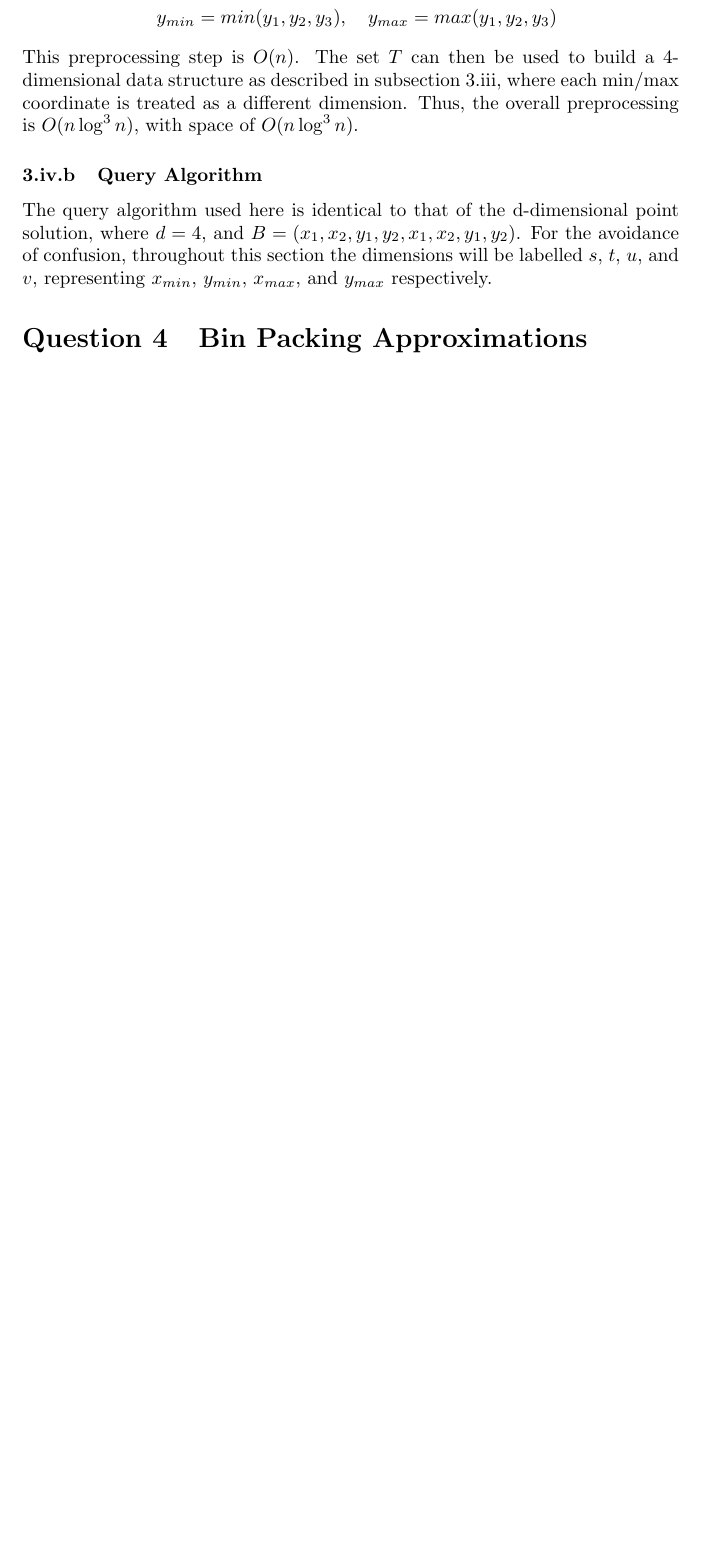
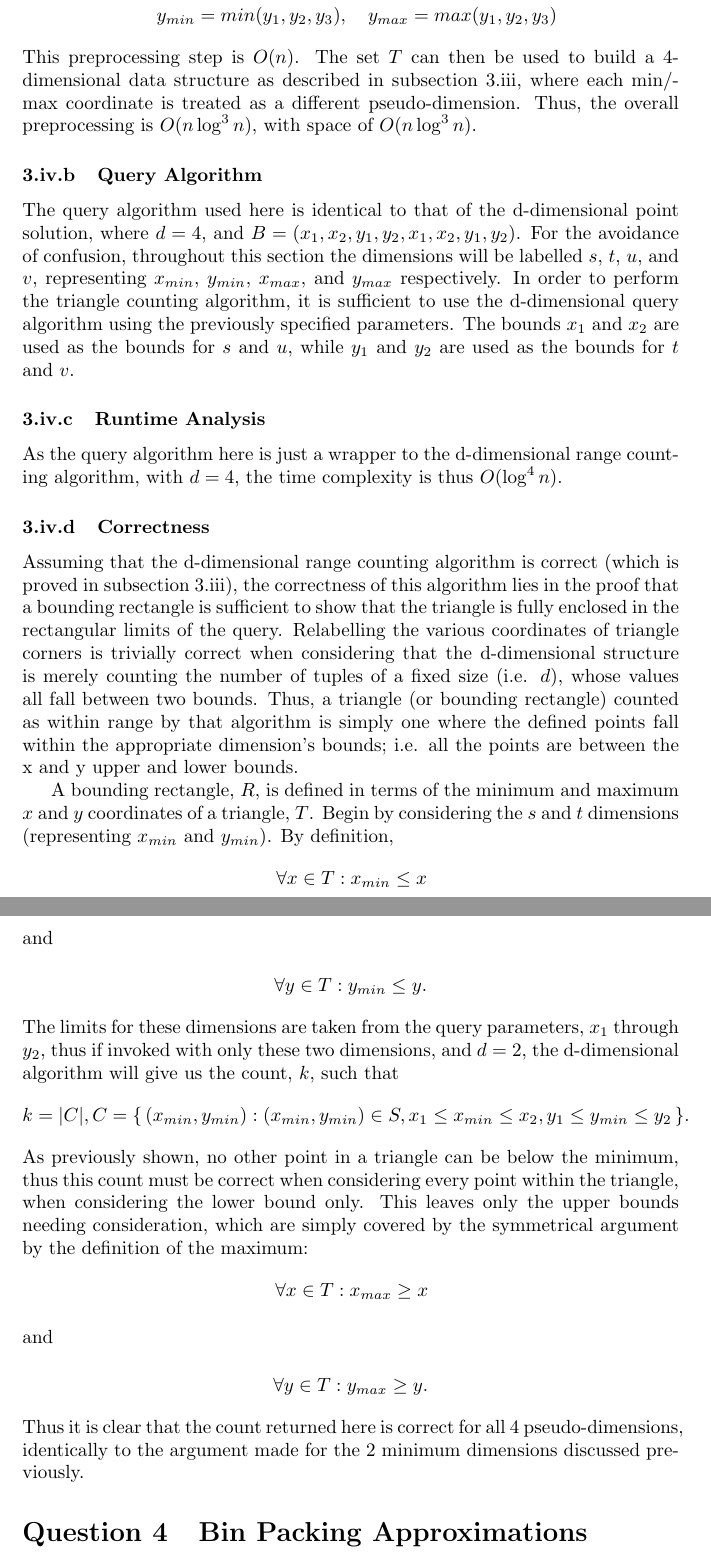
Before and after one commit to ks07/Courseworks, a LaTeX problem sheet (COMS31900/assignment.tex): part of page 11 of 16 before the commit and two parts of pages 11 and 12 of 17 after it, the two joined at a grey line, cut so that both start at the same text, the shorter picture padded with empty space. Compiled offline with pdfLaTeX.

Commit message:
Fix some layout problems and prove correctness and runtime for tricount.

```diff
--- a/COMS31900/assignment.tex
+++ b/COMS31900/assignment.tex
@@ -499,11 +499,69 @@ where
 x_{min} = min(x_1, x_2, x_3), \quad x_{max} = max(x_1, x_2, x_3)& \\
 y_{min} = min(y_1, y_2, y_3), \quad y_{max} = max(y_1, y_2, y_3)&
 \end{align*}
-This preprocessing step is \(O(n)\). The set \(T\) can then be used to build a 4-dimensional data structure as described in subsection \ref{subsec:ddrangecount}, where each min/max coordinate is treated as a different dimension. Thus, the overall preprocessing is \(O(n \log^3 n)\), with space of \(O(n \log^3 n)\).
+This preprocessing step is \(O(n)\). The set \(T\) can then be used to build a
+4-dimensional data structure as described in subsection
+\ref{subsec:ddrangecount}, where each min/max coordinate is treated as a
+different pseudo-dimension. Thus, the overall preprocessing is \(O(n \log^3 n)\), with
+space of \(O(n \log^3 n)\).
 
 \subsubsection{Query Algorithm}
 
-The query algorithm used here is identical to that of the d-dimensional point solution, where \(d=4\), and \(B = (x_1, x_2, y_1, y_2, x_1, x_2, y_1, y_2)\). For the avoidance of confusion, throughout this section the dimensions will be labelled \(s\), \(t\), \(u\), and \(v\), representing \(x_{min}\), \(y_{min}\), \(x_{max}\), and \(y_{max}\) respectively.
+The query algorithm used here is identical to that of the d-dimensional point
+solution, where \(d=4\), and \(B = (x_1, x_2, y_1, y_2, x_1, x_2, y_1,
+y_2)\). For the avoidance of confusion, throughout this section the dimensions
+will be labelled \(s\), \(t\), \(u\), and \(v\), representing \(x_{min}\),
+\(y_{min}\), \(x_{max}\), and \(y_{max}\) respectively. In order to perform the
+triangle counting algorithm, it is sufficient to use the d-dimensional query
+algorithm using the previously specified parameters. The bounds \(x_1\) and
+\(x_2\) are used as the bounds for \(s\) and \(u\), while \(y_1\) and \(y_2\)
+are used as the bounds for \(t\) and \(v\).
+
+\subsubsection{Runtime Analysis}
+
+As the query algorithm here is just a wrapper to the d-dimensional range
+counting algorithm, with \(d=4\), the time complexity is thus \(O(\log^4 n)\).
+
+\subsubsection{Correctness}
+
+Assuming that the d-dimensional range counting algorithm is correct (which is
+proved in subsection \ref{subsec:ddrangecount}), the correctness of this
+algorithm lies in the proof that a bounding rectangle is sufficient to show that
+the triangle is fully enclosed in the rectangular limits of the
+query. Relabelling the various coordinates of triangle corners is trivially
+correct when considering that the d-dimensional structure is merely counting the
+number of tuples of a fixed size (i.e. \(d\)), whose values all fall between two
+bounds. Thus, a triangle (or bounding rectangle) counted as within range by that
+algorithm is simply one where the defined points fall within the appropriate
+dimension's bounds; i.e. all the points are between the x and y upper and lower bounds.
+
+A bounding rectangle, \(R\), is defined in terms of the minimum and maximum
+\(x\) and \(y\) coordinates of a triangle, \(T\). Begin by considering the \(s\)
+and \(t\) dimensions (representing \(x_{min}\) and \(y_{min}\)). By definition,
+\begin{align*}
+\forall x \in T : x_{min} \leq x
+\intertext{and}
+\forall y \in T : y_{min} \leq y.
+\end{align*}
+The limits for these dimensions are taken from the query parameters, \(x_1\)
+through \(y_2\), thus if invoked with only these two dimensions, and \(d=2\),
+the d-dimensional algorithm will give us the count, \(k\), such that
+\begin{align*}
+k = |C|, C = \{\, (x_{min}, y_{min}) : (x_{min}, y_{min}) \in S, x_1 \leq x_{min} \leq x_2, y_1 \leq y_{min} \leq y_2 \,\}.
+\end{align*}
+As previously shown, no other point in a triangle can be below the minimum, thus
+this count must be correct when considering every point within the triangle,
+when considering the lower bound only. This leaves only the upper bounds needing
+consideration, which are simply covered by the symmetrical argument by the
+definition of the maximum:
+\begin{align*}
+\forall x \in T : x_{max} \geq x
+\intertext{and}
+\forall y \in T : y_{max} \geq y.
+\end{align*}
+Thus it is clear that the count returned here is correct for all 4
+pseudo-dimensions, identically to the argument made for the 2 minimum dimensions
+discussed previously.
 
 % Question 4
 \section{Bin Packing Approximations}
```
